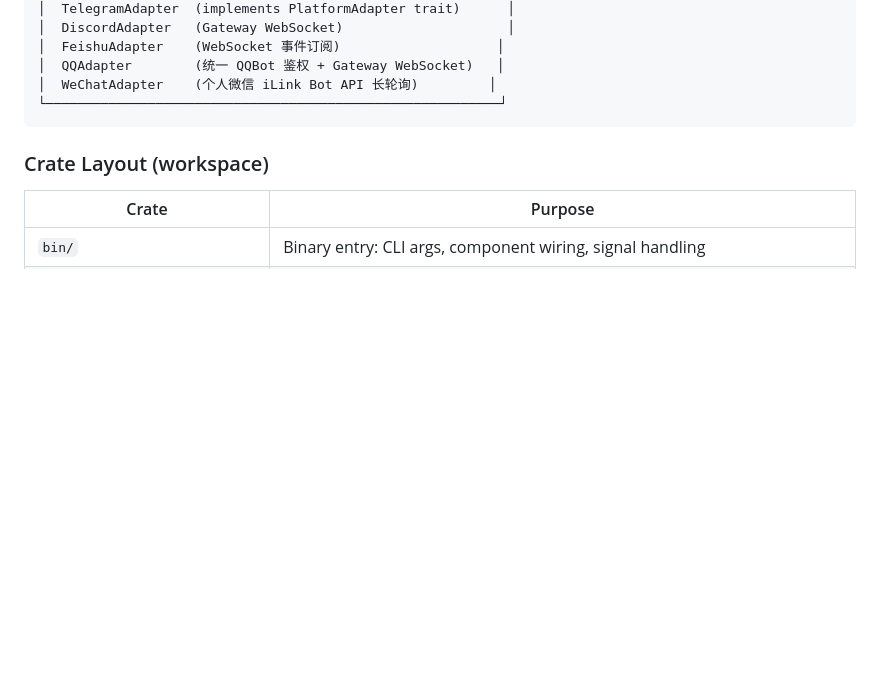
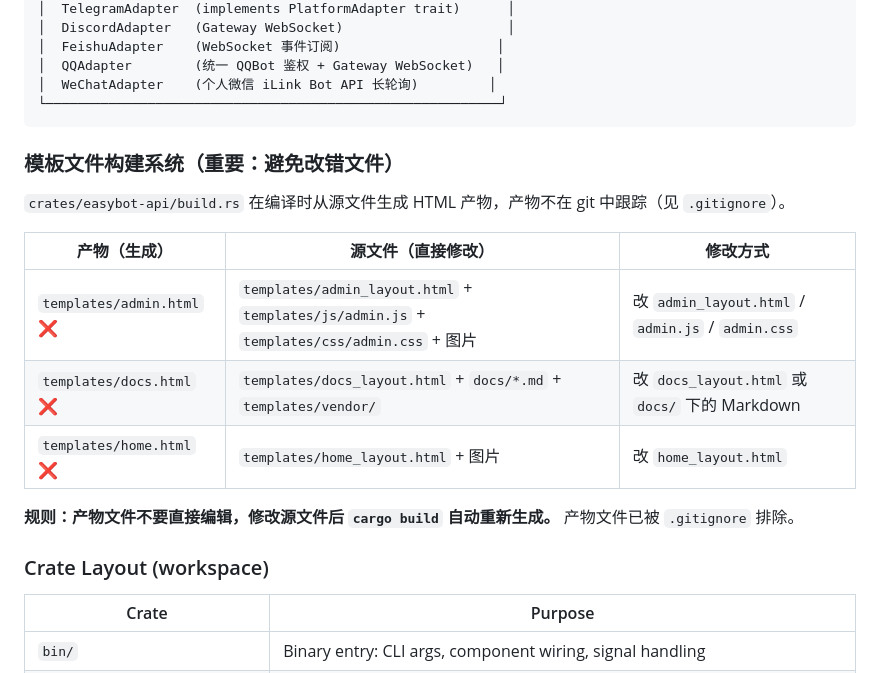
Before and after one commit to EasyIndie/EasyBot, a Markdown page: CLAUDE.md, the part around the change. Rendered like a GitHub page; blank space fills up the shorter version.

Commit message:
docs: CLAUDE.md 记录模板生成关系，防止误改产物文件

````diff
--- a/CLAUDE.md
+++ b/CLAUDE.md
@@ -83,6 +83,18 @@ EasyBot is an independent **IM Gateway** service connecting multiple instant mes
 │  WeChatAdapter    (个人微信 iLink Bot API 长轮询)         │
 └──────────────────────────────────────────────────────────┘
 ```
+
+### 模板文件构建系统（重要：避免改错文件）
+
+`crates/easybot-api/build.rs` 在编译时从源文件生成 HTML 产物，产物不在 git 中跟踪（见 `.gitignore`）。
+
+| 产物（生成） | 源文件（直接修改） | 修改方式 |
+|-------------|-------------------|---------|
+| `templates/admin.html` ❌ | `templates/admin_layout.html` + `templates/js/admin.js` + `templates/css/admin.css` + 图片 | 改 `admin_layout.html` / `admin.js` / `admin.css` |
+| `templates/docs.html` ❌ | `templates/docs_layout.html` + `docs/*.md` + `templates/vendor/` | 改 `docs_layout.html` 或 `docs/` 下的 Markdown |
+| `templates/home.html` ❌ | `templates/home_layout.html` + 图片 | 改 `home_layout.html` |
+
+**规则：产物文件不要直接编辑，修改源文件后 `cargo build` 自动重新生成。** 产物文件已被 `.gitignore` 排除。
 
 ### Crate Layout (workspace)
 
````
